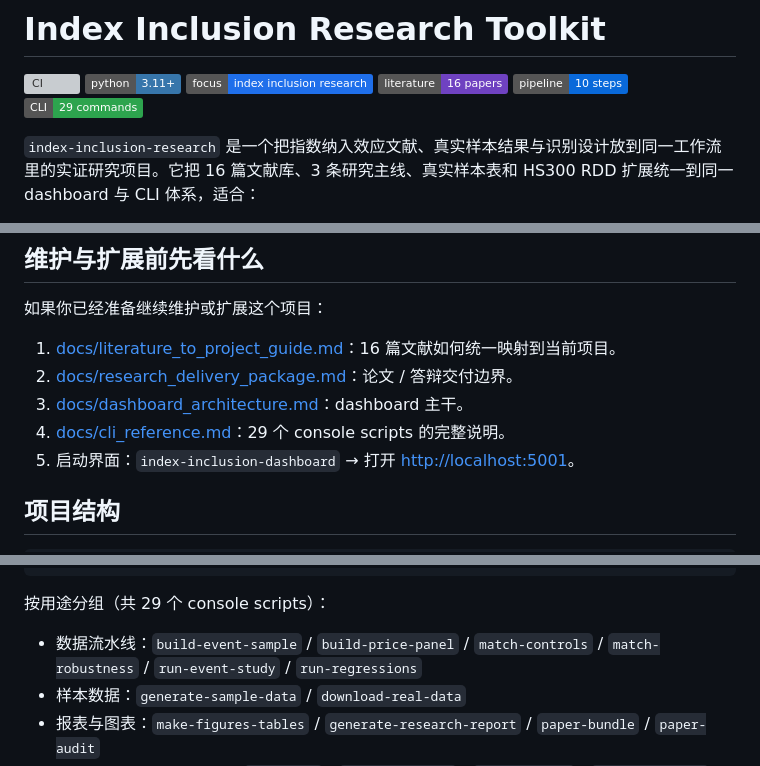
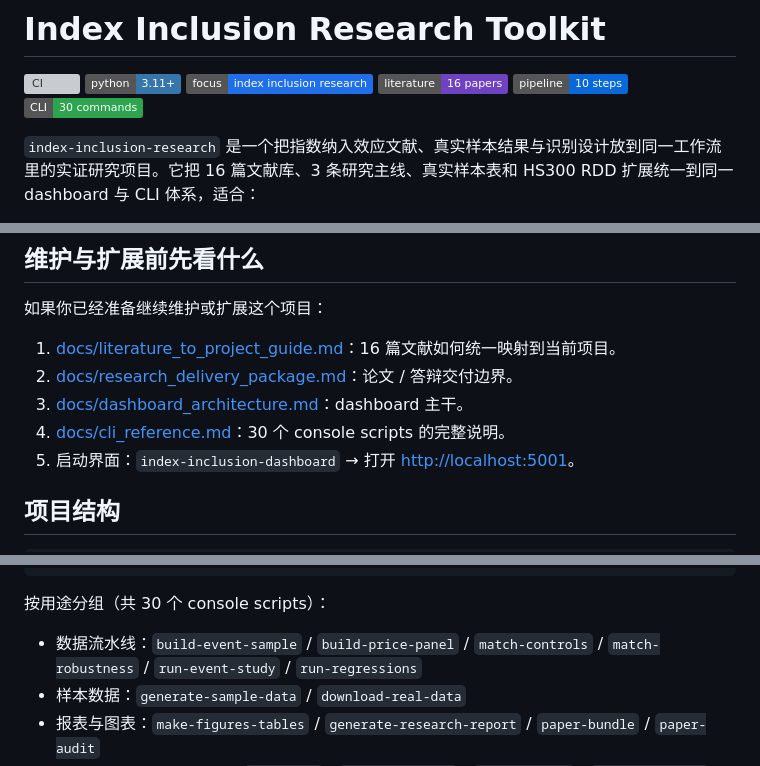
Before and after one commit to Leonard-Don/index-inclusion-research, a Markdown page: README.md, 3 parts joined by grey strips. Drawn GitHub-style; badges without logos; grey boxes are pictures that could not be loaded.

Commit message:
docs: sync console-script count to 30
pyproject.toml [project.scripts] has 30 entries; README badge and
references previously claimed 29.

````diff
--- a/README.md
+++ b/README.md
@@ -5,7 +5,7 @@
 ![Research](https://img.shields.io/badge/focus-index%20inclusion%20research-1f6feb)
 ![Literature](https://img.shields.io/badge/literature-16%20papers-6f42c1)
 ![Pipeline](https://img.shields.io/badge/pipeline-10%20steps-0969da)
-![CLI](https://img.shields.io/badge/CLI-29%20commands-2da44e)
+![CLI](https://img.shields.io/badge/CLI-30%20commands-2da44e)
 
 `index-inclusion-research` 是一个把指数纳入效应文献、真实样本结果与识别设计放到同一工作流里的实证研究项目。它把 16 篇文献库、3 条研究主线、真实样本表和 HS300 RDD 扩展统一到同一 dashboard 与 CLI 体系，适合：
 
@@ -126,7 +126,7 @@ make smoke   # 浏览器 smoke test，需要 Playwright + Chromium
 1. [docs/literature_to_project_guide.md](docs/literature_to_project_guide.md)：16 篇文献如何统一映射到当前项目。
 2. [docs/research_delivery_package.md](docs/research_delivery_package.md)：论文 / 答辩交付边界。
 3. [docs/dashboard_architecture.md](docs/dashboard_architecture.md)：dashboard 主干。
-4. [docs/cli_reference.md](docs/cli_reference.md)：29 个 console scripts 的完整说明。
+4. [docs/cli_reference.md](docs/cli_reference.md)：30 个 console scripts 的完整说明。
 5. 启动界面：`index-inclusion-dashboard` → 打开 <http://localhost:5001>。
 
 ## 项目结构
@@ -200,7 +200,7 @@ index-inclusion-refresh-real-evidence                # 真实数据 + evidence m
 index-inclusion-doctor --fail-on-warn                # 严格门禁（warn 也阻断）
 ```
 
-按用途分组（共 29 个 console scripts）：
+按用途分组（共 30 个 console scripts）：
 
 - 数据流水线：`build-event-sample` / `build-price-panel` / `match-controls` / `match-robustness` / `run-event-study` / `run-regressions`
 - 样本数据：`generate-sample-data` / `download-real-data`
````
